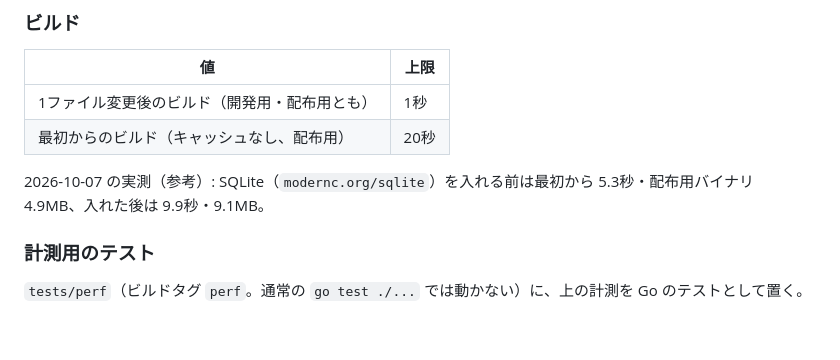
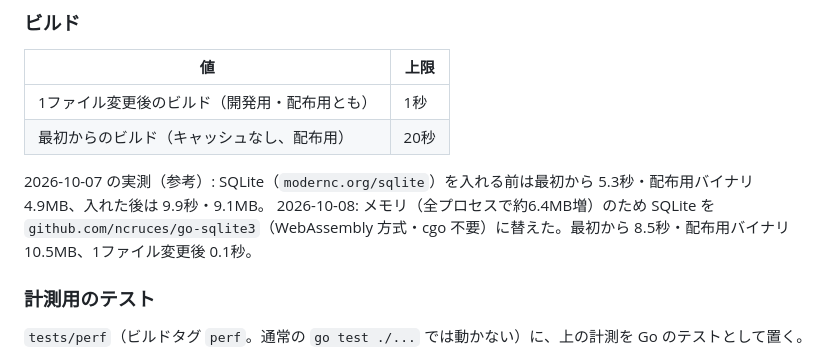
Before and after one commit to kazuph/ikesu, a Markdown page: SPEC.md, the part around the change. Rendered like a GitHub page; blank space fills up the shorter version.

Commit message:
docs(spec): record build numbers after switching to ncruces/go-sqlite3
Co-Authored-By: Claude Opus 5.5 <noreply@anthropic.com>

```diff
--- a/SPEC.md
+++ b/SPEC.md
@@ -49,6 +49,7 @@ mini の負荷が下がらないときでも判定できるように、**変更
 | 最初からのビルド（キャッシュなし、配布用） | 20秒 |
 
 2026-10-07 の実測（参考）: SQLite（`modernc.org/sqlite`）を入れる前は最初から 5.3秒・配布用バイナリ 4.9MB、入れた後は 9.9秒・9.1MB。
+2026-10-08: メモリ（全プロセスで約6.4MB増）のため SQLite を `github.com/ncruces/go-sqlite3`（WebAssembly 方式・cgo 不要）に替えた。最初から 8.5秒・配布用バイナリ 10.5MB、1ファイル変更後 0.1秒。
 
 ### 計測用のテスト
 
```
